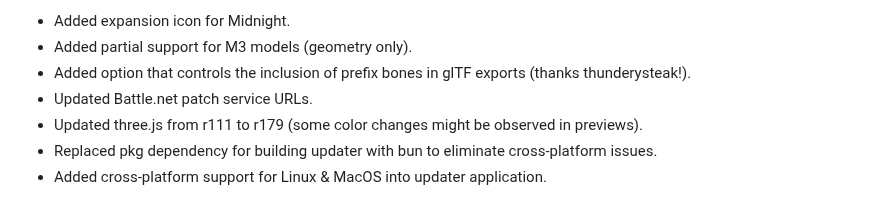
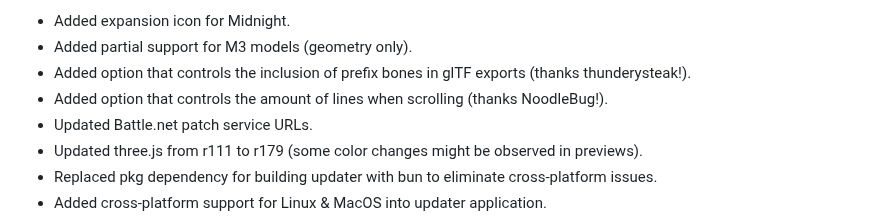
Before and after one commit to Kruithne/wow.export, a Markdown page: CHANGELOG.md, the part around the change. Rendered like a GitHub page.

```diff
--- a/CHANGELOG.md
+++ b/CHANGELOG.md
@@ -2,6 +2,7 @@
 - Added expansion icon for Midnight.
 - Added partial support for M3 models (geometry only).
 - Added option that controls the inclusion of prefix bones in glTF exports (thanks thunderysteak!).
+- Added option that controls the amount of lines when scrolling (thanks NoodleBug!).
 - Updated Battle.net patch service URLs.
 - Updated three.js from r111 to r179 (some color changes might be observed in previews).
 - Replaced pkg dependency for building updater with bun to eliminate cross-platform issues.
```
